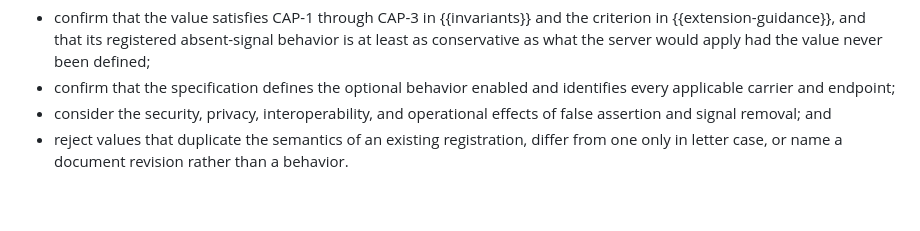
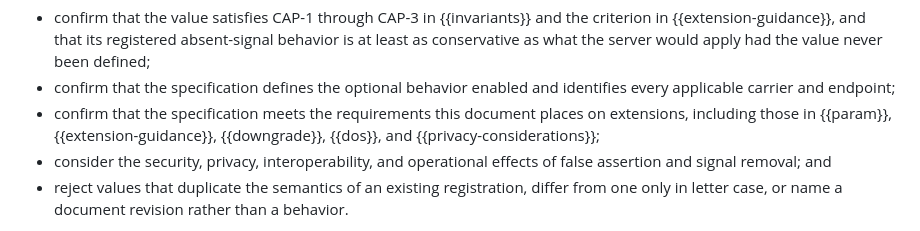
Before and after one commit to mcguinness/draft-mcguinness-oauth-client-capabilities, a Markdown page: draft-mcguinness-oauth-client-capabilities.md, the part around the change. Rendered like a GitHub page; blank space fills up the shorter version.

Commit message:
Point designated experts at the requirements on extensions
Implementer pushback asked to move MUSTs on extension specifications
into expert criteria. Keep the MUSTs where they are and add a checklist
item that references their sections (request parameter, extension
guidance, downgrade, denial of service, privacy) rather than restating
them. No keyword change.

```diff
--- a/draft-mcguinness-oauth-client-capabilities.md
+++ b/draft-mcguinness-oauth-client-capabilities.md
@@ -849,6 +849,9 @@ Designated experts evaluating a registration request should:
   value never been defined;
 - confirm that the specification defines the optional behavior enabled and
   identifies every applicable carrier and endpoint;
+- confirm that the specification meets the requirements this document places
+  on extensions, including those in {{param}}, {{extension-guidance}},
+  {{downgrade}}, {{dos}}, and {{privacy-considerations}};
 - consider the security, privacy, interoperability, and operational effects of
   false assertion and signal removal; and
 - reject values that duplicate the semantics of an existing registration, differ
```
